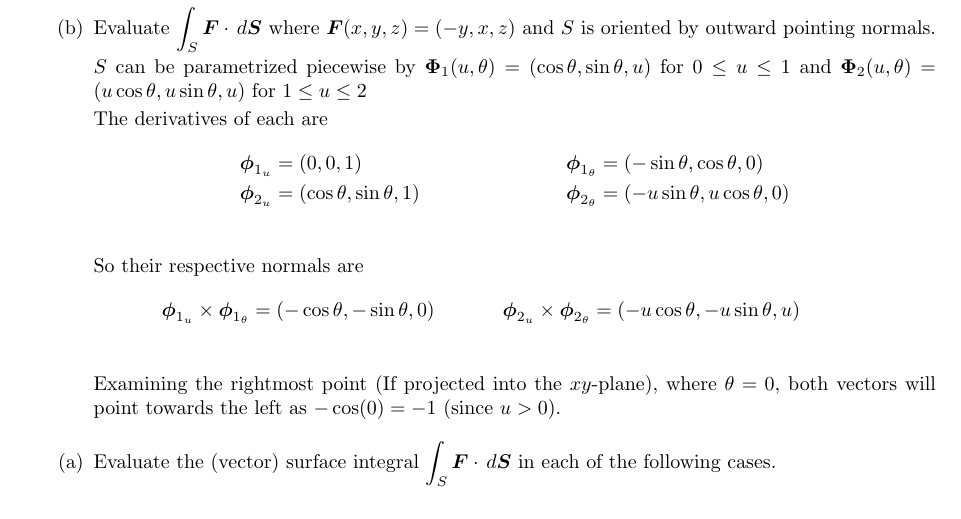
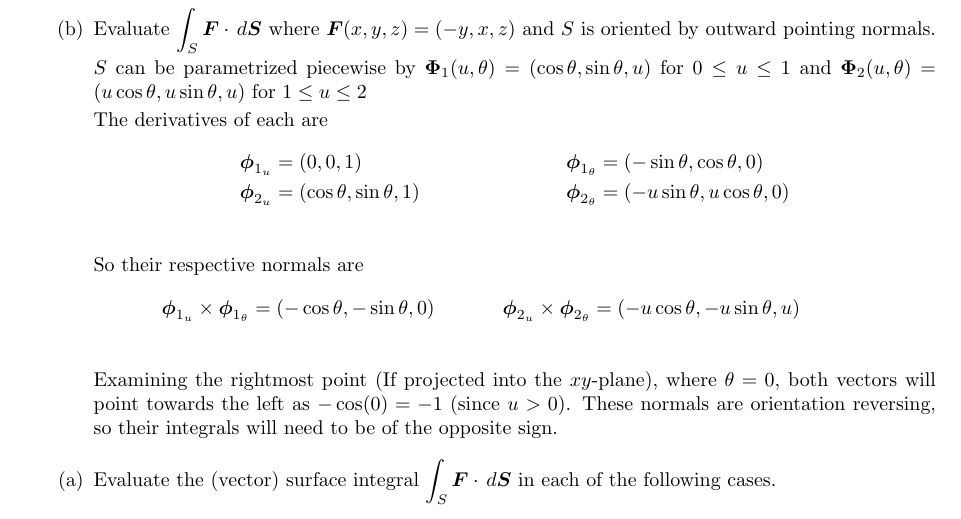
Before and after one commit to poonkeegan/school, a LaTeX document (matb42/a8.tex): part of page 3 of 4, cut so that both start at the same text. Compiled offline with pdfLaTeX.

Commit message:
Sun Mar 18 15:41:49 EDT 2018

```diff
--- a/matb42/a8.tex
+++ b/matb42/a8.tex
@@ -105,7 +105,7 @@ Mar 20th 2018}
             \begin{align*}
                 &\boldsymbol  \phi_{1_u} \times \boldsymbol \phi_{1_\theta} = (-\cos \theta, -\sin \theta, 0)& &\boldsymbol  \phi_{2_u} \times \boldsymbol \phi_{2_\theta} = (-u\cos \theta, -u\sin \theta, u) & \\
             \end{align*}
-            Examining the rightmost point (If projected into the $xy$-plane), where $\theta = 0$, both vectors will point towards the left  as $-\cos(0) = -1$ (since $u > 0$).
+            Examining the rightmost point (If projected into the $xy$-plane), where $\theta = 0$, both vectors will point towards the left  as $-\cos(0) = -1$ (since $u > 0$). These normals are orientation reversing, so their integrals will need to be of the opposite sign.
         \end{enumerate}
         \begin{enumerate}
             \item Evaluate the (vector) surface integral $\displaystyle \int_S \boldsymbol F \cdot \, d \boldsymbol S$ in each of the following cases.
```
Also changed, not shown: matb42/a8.pdf.
